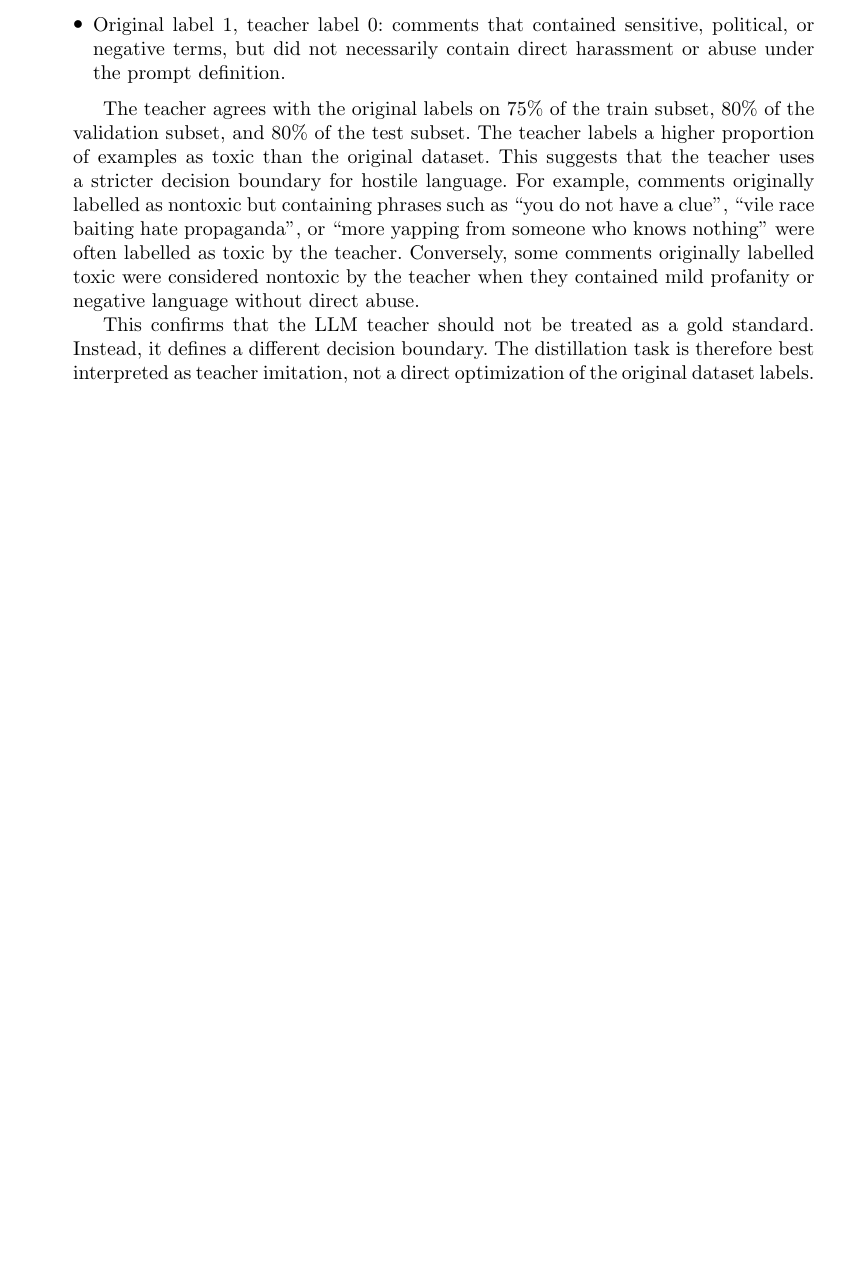
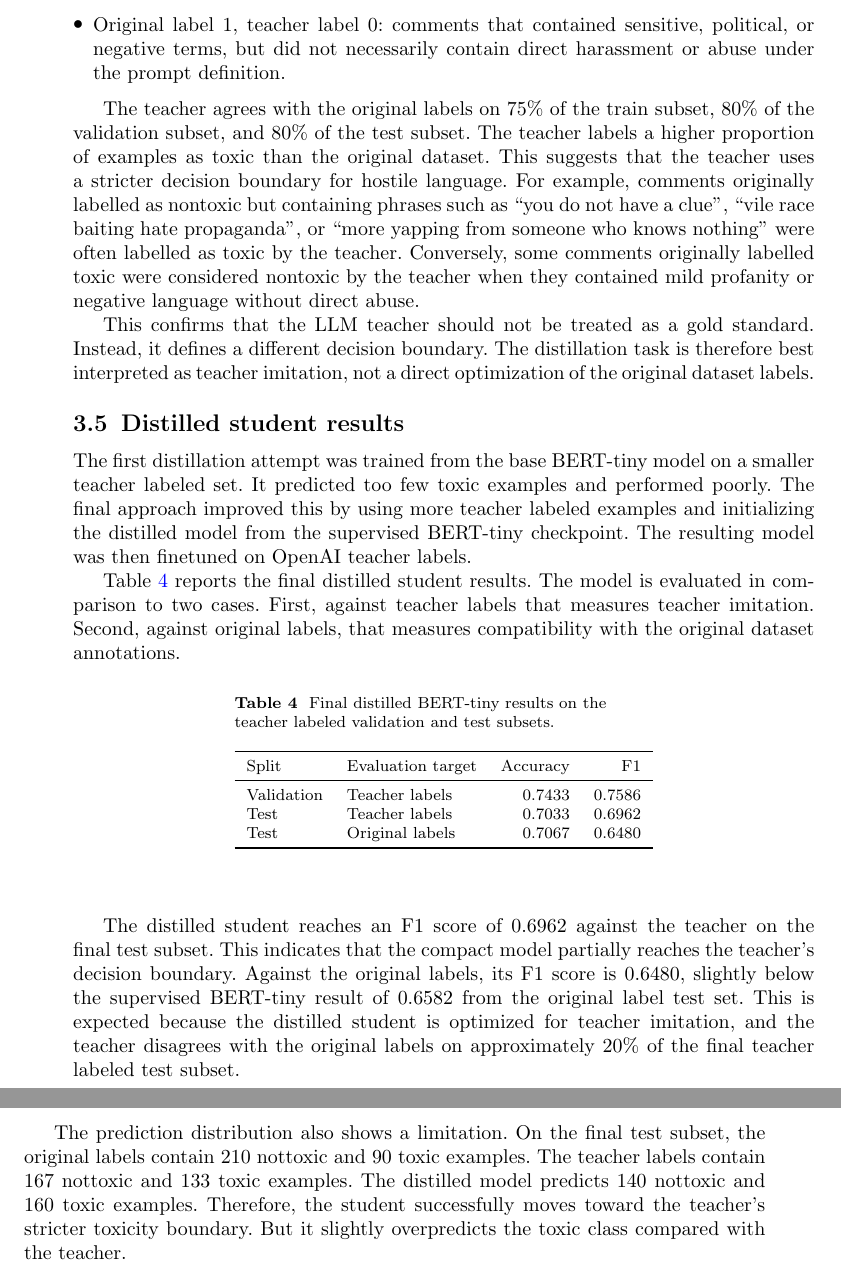
Before and after one commit to SokolovVadim/Natural-Language-Processing, a LaTeX paper (report/apprentice_model_report_draft.tex): part of page 6 of 6 before the commit and two parts of pages 6 and 7 of 7 after it, the two joined at a grey line, cut so that both start at the same text, the shorter picture padded with empty space. Compiled offline with pdfLaTeX.

Commit message:
Distilled student results added

```diff
--- a/report/apprentice_model_report_draft.tex
+++ b/report/apprentice_model_report_draft.tex
@@ -246,6 +246,45 @@ This confirms that the LLM teacher should not be treated as a gold standard.
 Instead, it defines a different decision boundary.
 The distillation task is therefore best interpreted as teacher imitation, not a direct optimization of the original dataset labels.
 
+\subsection{Distilled student results}
+
+The first distillation attempt was trained from the base BERT-tiny model on a smaller teacher labeled set.
+It predicted too few toxic examples and performed poorly.
+The final approach improved this by using more teacher labeled examples and initializing the distilled model from the supervised BERT-tiny checkpoint.
+The resulting model was then finetuned on OpenAI teacher labels.
+
+Table~\ref{tab:distilled-results} reports the final distilled student results.
+The model is evaluated in comparison to two cases.
+First, against teacher labels that measures teacher imitation.
+Second, against original labels, that measures compatibility with the original dataset annotations.
+
+\begin{table}[h]
+\caption{Final distilled BERT-tiny results on the teacher labeled validation and test subsets.}\label{tab:distilled-results}
+\centering
+\begin{tabular}{llrr}
+\toprule
+Split & Evaluation target & Accuracy & F1 \\
+\midrule
+Validation & Teacher labels & 0.7433 & 0.7586 \\
+Test & Teacher labels & 0.7033 & 0.6962 \\
+Test & Original labels & 0.7067 & 0.6480 \\
+\bottomrule
+\end{tabular}
+\end{table}
+
+The distilled student reaches an F1 score of 0.6962 against the teacher on the final test subset.
+This indicates that the compact model partially reaches the teacher's decision boundary.
+Against the original labels, its F1 score is 0.6480, slightly below the supervised BERT-tiny result of 0.6582 from the original label test set.
+This is expected because the distilled student is optimized for teacher imitation, and the teacher disagrees with the original labels on approximately 20\% of the final teacher labeled test subset.
+
+The prediction distribution also shows a limitation.
+On the final test subset, the original labels contain 210 nottoxic and 90 toxic examples.
+The teacher labels contain 167 nottoxic and 133 toxic examples.
+The distilled model predicts 140 nottoxic and 160 toxic examples.
+Therefore, the student successfully moves toward the teacher's stricter toxicity boundary.
+But it slightly overpredicts the toxic class compared with the teacher.
+
+
 
 
 \end{document}
```
